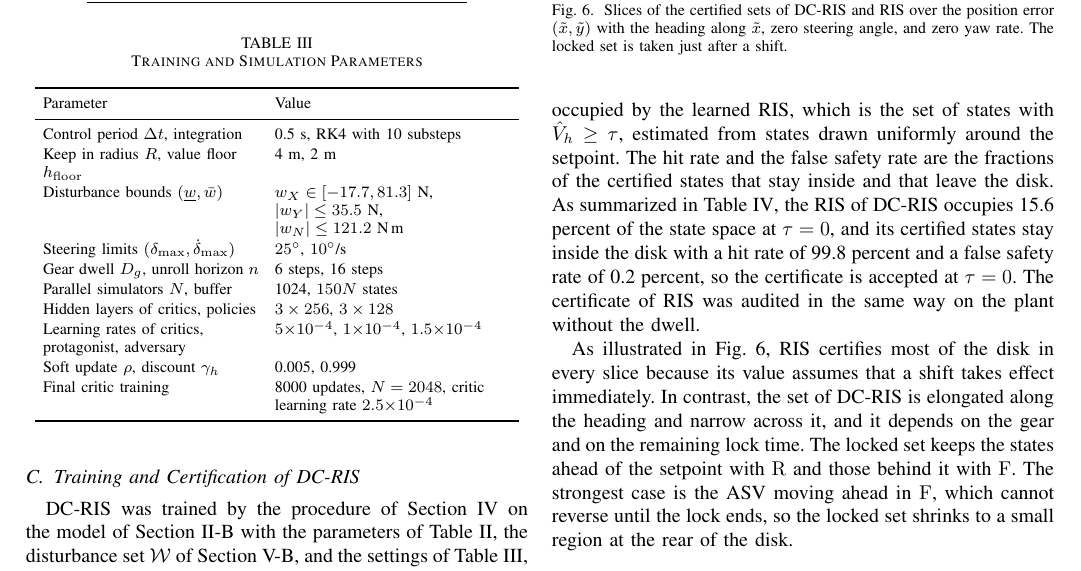
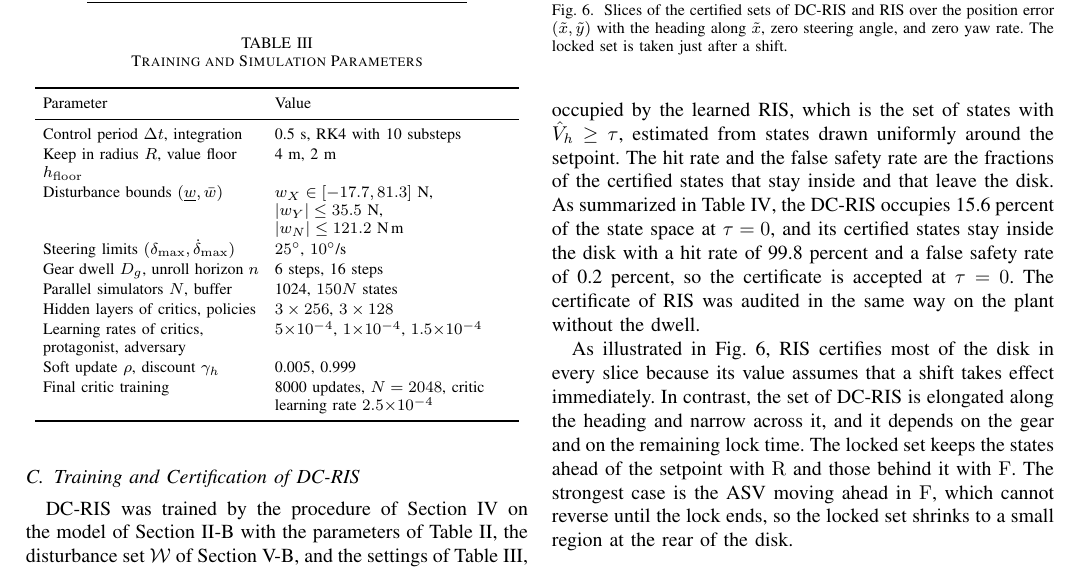
Before and after one commit to rapter-turtle/dwell-ris, a LaTeX paper (main.tex): part of page 7 of 12, cut so that both start at the same text. Compiled offline with pdfLaTeX; a missing font is replaced by an installed copy or a similar font; a LaTeX package or settings file that is missing is left out.

Commit message:
Updates from Overleaf

```diff
--- a/main.tex
+++ b/main.tex
@@ -428,7 +428,7 @@ Final critic training & 8000 updates, $N = 2048$, critic learning rate $2.5{\tim
 
 As a reference, the dwell unaware \risnd is trained in the same way on the plant without the dwell.
 
-To audit the learned certificate, 512 certified states were rolled out for 105 s under the safety policy against the worst of the learned adversary, a disturbance that pushes the ASV radially outward at the bounds of $\calW$, and a random disturbance in $\calW$, and the realized minimum margin $\min_k h(\xi_k)$ was recorded. The certified fraction is the share of the state space occupied by the learned RIS, which is the set of states with $\hat V_h \ge \tau$, estimated from states drawn uniformly around the setpoint. The hit rate and the false safety rate are the fractions of the certified states that stay inside and that leave the disk. As summarized in Table~\ref{tab_audit}, the RIS of \dcris occupies 15.6 percent of the state space at $\tau = 0$, and its certified states stay inside the disk with a hit rate of 99.8 percent and a false safety rate of 0.2 percent, so the certificate is accepted at $\tau = 0$. The certificate of \risnd was audited in the same way on the plant without the dwell.
+To audit the learned certificate, 512 certified states were rolled out for 105 s under the safety policy against the worst of the learned adversary, a disturbance that pushes the ASV radially outward at the bounds of $\calW$, and a random disturbance in $\calW$, and the realized minimum margin $\min_k h(\xi_k)$ was recorded. The certified fraction is the share of the state space occupied by the learned RIS, which is the set of states with $\hat V_h \ge \tau$, estimated from states drawn uniformly around the setpoint. The hit rate and the false safety rate are the fractions of the certified states that stay inside and that leave the disk. As summarized in Table~\ref{tab_audit}, the \dcris occupies 15.6 percent of the state space at $\tau = 0$, and its certified states stay inside the disk with a hit rate of 99.8 percent and a false safety rate of 0.2 percent, so the certificate is accepted at $\tau = 0$. The certificate of \risnd was audited in the same way on the plant without the dwell.
 
 \begin{table}[!t]
 \renewcommand{\arraystretch}{1.15}
```
